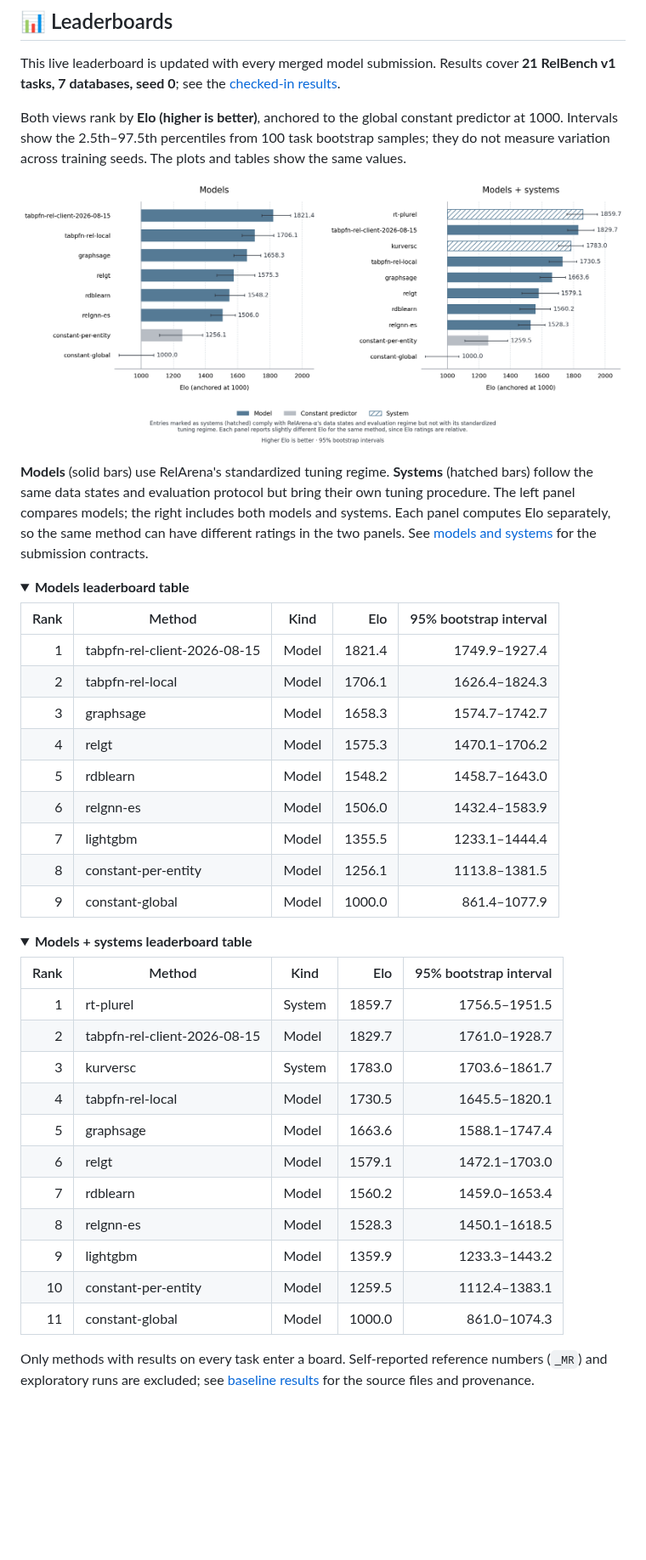
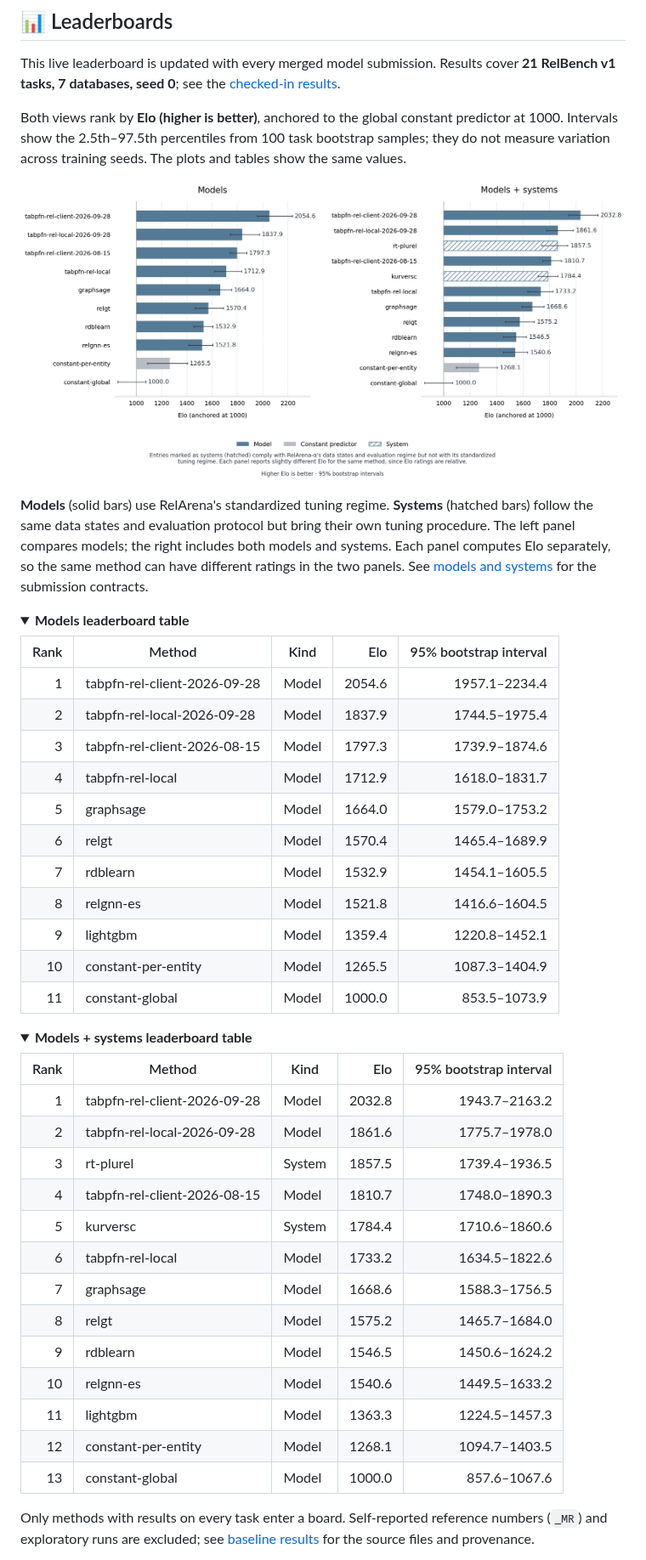
Before and after one commit to PriorLabs/relarena, a Markdown page: README.md, the part around one of its changes. Shown at 85% size. Drawn GitHub-style; pictures changed too: docs/leaderboards.png; folded sections open; blank space fills up the shorter version.

```diff
--- a/README.md
+++ b/README.md
@@ -69,15 +69,17 @@ they do not measure variation across training seeds. The plots and tables show t
 
 | Rank | Method | Kind | Elo | 95% bootstrap interval |
 |---:|---|---|---:|---:|
-| 1 | tabpfn-rel-client-2026-08-15 | Model | 1821.4 | 1749.9–1927.4 |
-| 2 | tabpfn-rel-local | Model | 1706.1 | 1626.4–1824.3 |
-| 3 | graphsage | Model | 1658.3 | 1574.7–1742.7 |
-| 4 | relgt | Model | 1575.3 | 1470.1–1706.2 |
-| 5 | rdblearn | Model | 1548.2 | 1458.7–1643.0 |
-| 6 | relgnn-es | Model | 1506.0 | 1432.4–1583.9 |
-| 7 | lightgbm | Model | 1355.5 | 1233.1–1444.4 |
-| 8 | constant-per-entity | Model | 1256.1 | 1113.8–1381.5 |
-| 9 | constant-global | Model | 1000.0 | 861.4–1077.9 |
+| 1 | tabpfn-rel-client-2026-09-28 | Model | 2054.6 | 1957.1–2234.4 |
+| 2 | tabpfn-rel-local-2026-09-28 | Model | 1837.9 | 1744.5–1975.4 |
+| 3 | tabpfn-rel-client-2026-08-15 | Model | 1797.3 | 1739.9–1874.6 |
+| 4 | tabpfn-rel-local | Model | 1712.9 | 1618.0–1831.7 |
+| 5 | graphsage | Model | 1664.0 | 1579.0–1753.2 |
+| 6 | relgt | Model | 1570.4 | 1465.4–1689.9 |
+| 7 | rdblearn | Model | 1532.9 | 1454.1–1605.5 |
+| 8 | relgnn-es | Model | 1521.8 | 1416.6–1604.5 |
+| 9 | lightgbm | Model | 1359.4 | 1220.8–1452.1 |
+| 10 | constant-per-entity | Model | 1265.5 | 1087.3–1404.9 |
+| 11 | constant-global | Model | 1000.0 | 853.5–1073.9 |
 
 </details>
 
@@ -86,17 +88,19 @@ they do not measure variation across training seeds. The plots and tables show t
 
 | Rank | Method | Kind | Elo | 95% bootstrap interval |
 |---:|---|---|---:|---:|
-| 1 | rt-plurel | System | 1859.7 | 1756.5–1951.5 |
-| 2 | tabpfn-rel-client-2026-08-15 | Model | 1829.7 | 1761.0–1928.7 |
-| 3 | kurversc | System | 1783.0 | 1703.6–1861.7 |
-| 4 | tabpfn-rel-local | Model | 1730.5 | 1645.5–1820.1 |
-| 5 | graphsage | Model | 1663.6 | 1588.1–1747.4 |
-| 6 | relgt | Model | 1579.1 | 1472.1–1703.0 |
-| 7 | rdblearn | Model | 1560.2 | 1459.0–1653.4 |
-| 8 | relgnn-es | Model | 1528.3 | 1450.1–1618.5 |
-| 9 | lightgbm | Model | 1359.9 | 1233.3–1443.2 |
-| 10 | constant-per-entity | Model | 1259.5 | 1112.4–1383.1 |
-| 11 | constant-global | Model | 1000.0 | 861.0–1074.3 |
+| 1 | tabpfn-rel-client-2026-09-28 | Model | 2032.8 | 1943.7–2163.2 |
+| 2 | tabpfn-rel-local-2026-09-28 | Model | 1861.6 | 1775.7–1978.0 |
+| 3 | rt-plurel | System | 1857.5 | 1739.4–1936.5 |
+| 4 | tabpfn-rel-client-2026-08-15 | Model | 1810.7 | 1748.0–1890.3 |
+| 5 | kurversc | System | 1784.4 | 1710.6–1860.6 |
+| 6 | tabpfn-rel-local | Model | 1733.2 | 1634.5–1822.6 |
+| 7 | graphsage | Model | 1668.6 | 1588.3–1756.5 |
+| 8 | relgt | Model | 1575.2 | 1465.7–1684.0 |
+| 9 | rdblearn | Model | 1546.5 | 1450.6–1624.2 |
+| 10 | relgnn-es | Model | 1540.6 | 1449.5–1633.2 |
+| 11 | lightgbm | Model | 1363.3 | 1224.5–1457.3 |
+| 12 | constant-per-entity | Model | 1268.1 | 1094.7–1403.5 |
+| 13 | constant-global | Model | 1000.0 | 857.6–1067.6 |
 
 </details>
 
```
Also changed, not shown: other parts of README.md (+2 -0 lines), baseline_results/README.md (+13 -0 lines), 2 other files.
